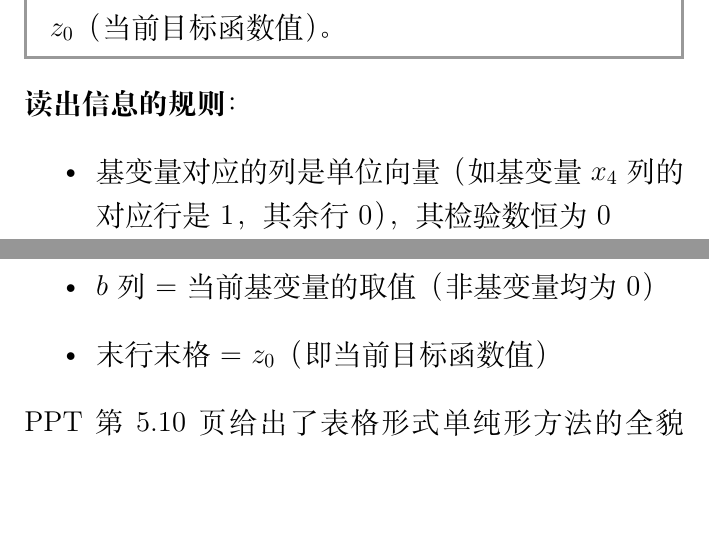
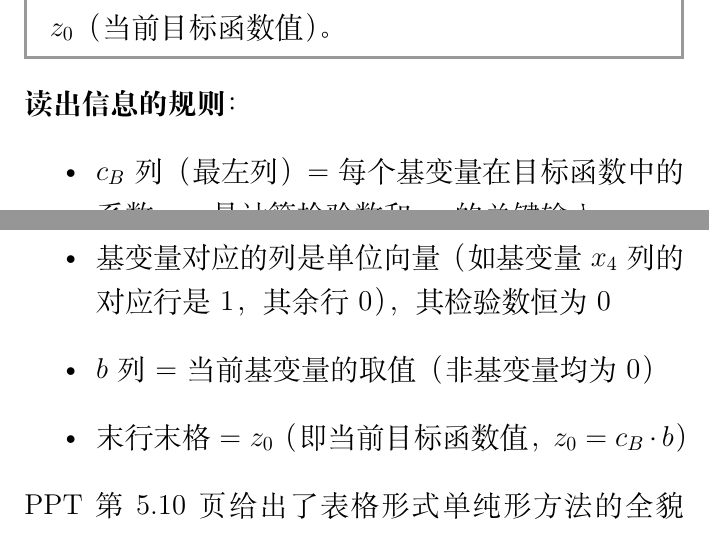
Before and after one commit to chofuhoyu/optm, a LaTeX document (latex/review/review-reader.tex, which reads latex/review/review-ch02.tex): two parts of pages 43 and 44 of 265, joined at a grey line, cut so that both start at the same text, the shorter picture padded with empty space. Compiled offline with XeLaTeX.

Commit message:
docs: 读数规则新增 c_B 列说明

```diff
--- a/latex/review/review-ch02.tex
+++ b/latex/review/review-ch02.tex
@@ -143,9 +143,10 @@ c_{B_m} & x_{B_m} & \bar{a}_{m1} & \bar{a}_{m2} & \cdots & \bar{a}_{mj} & \cdots
 
 \textbf{读出信息的规则}：
 \begin{itemize}
+  \item $c_B$ 列（最左列）= 每个基变量在目标函数中的系数——是计算检验数和 $z_0$ 的关键输入
   \item 基变量对应的列是单位向量（如基变量 $x_4$ 列的对应行是1，其余行0），其检验数恒为0
   \item $b$ 列 = 当前基变量的取值（非基变量均为0）
-  \item 末行末格 = $z_0$（即当前目标函数值）
+  \item 末行末格 = $z_0$（即当前目标函数值，$z_0 = c_B \cdot b$）
 \end{itemize}
 
 PPT第5.10页给出了表格形式单纯形方法的全貌——初始表如何建立、旋转元如何选取、行变换如何执行。这张PPT与上述表格结构完全一致，是从代数推导到手工操作的桥梁。
```
